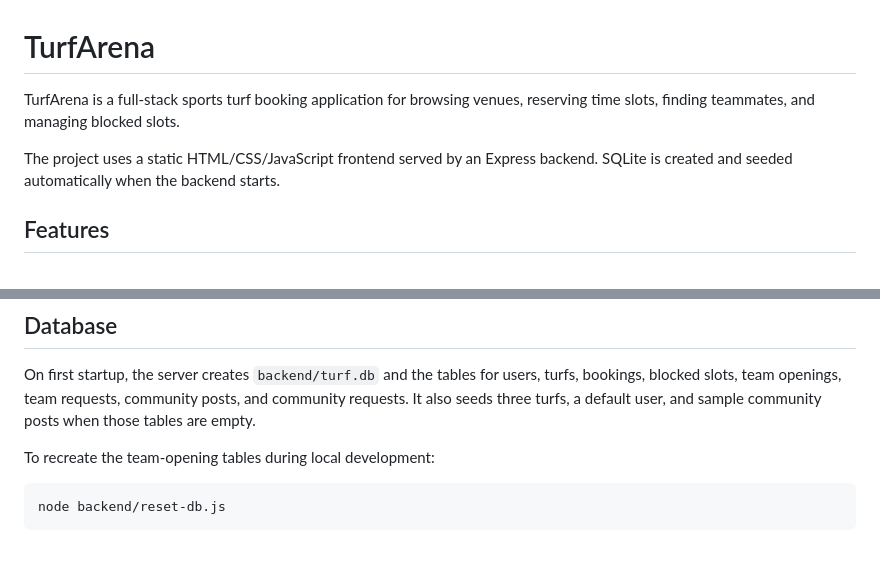
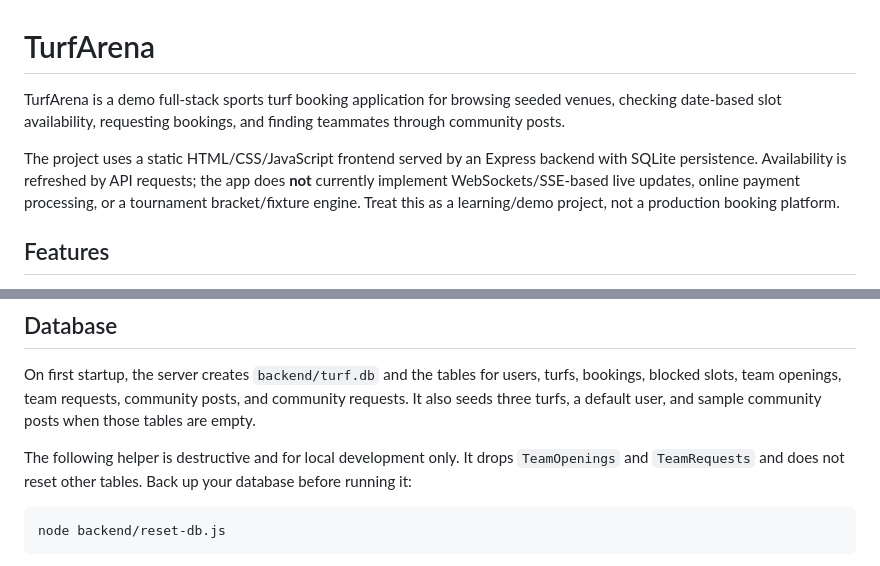
Before and after one commit to AbijithT7/turf-booking, a Markdown page: README.md, 2 parts joined by grey strips. GitHub-like rendering.

````diff
--- a/README.md
+++ b/README.md
@@ -1,8 +1,8 @@
 # TurfArena
 
-TurfArena is a full-stack sports turf booking application for browsing venues, reserving time slots, finding teammates, and managing blocked slots.
+TurfArena is a demo full-stack sports turf booking application for browsing seeded venues, checking date-based slot availability, requesting bookings, and finding teammates through community posts.
 
-The project uses a static HTML/CSS/JavaScript frontend served by an Express backend. SQLite is created and seeded automatically when the backend starts.
+The project uses a static HTML/CSS/JavaScript frontend served by an Express backend with SQLite persistence. Availability is refreshed by API requests; the app does **not** currently implement WebSockets/SSE-based live updates, online payment processing, or a tournament bracket/fixture engine. Treat this as a learning/demo project, not a production booking platform.
 
 ## Features
 
@@ -168,7 +175,7 @@ These credentials are for local demonstration only. They must be replaced before
 
 On first startup, the server creates `backend/turf.db` and the tables for users, turfs, bookings, blocked slots, team openings, team requests, community posts, and community requests. It also seeds three turfs, a default user, and sample community posts when those tables are empty.
 
-To recreate the team-opening tables during local development:
+The following helper is destructive and for local development only. It drops `TeamOpenings` and `TeamRequests` and does not reset other tables. Back up your database before running it:
 
 ```bash
 node backend/reset-db.js
````
Also changed, not shown: other parts of README.md (+17 -9 lines).
